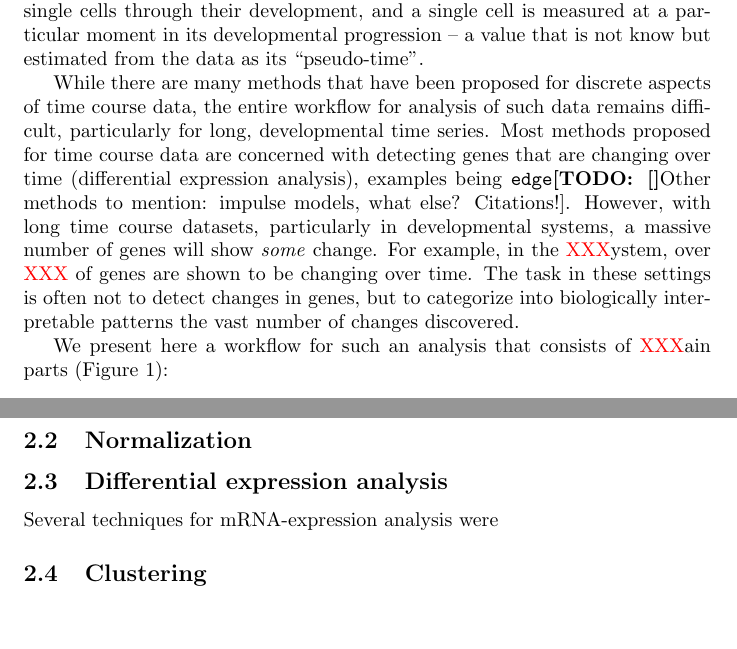
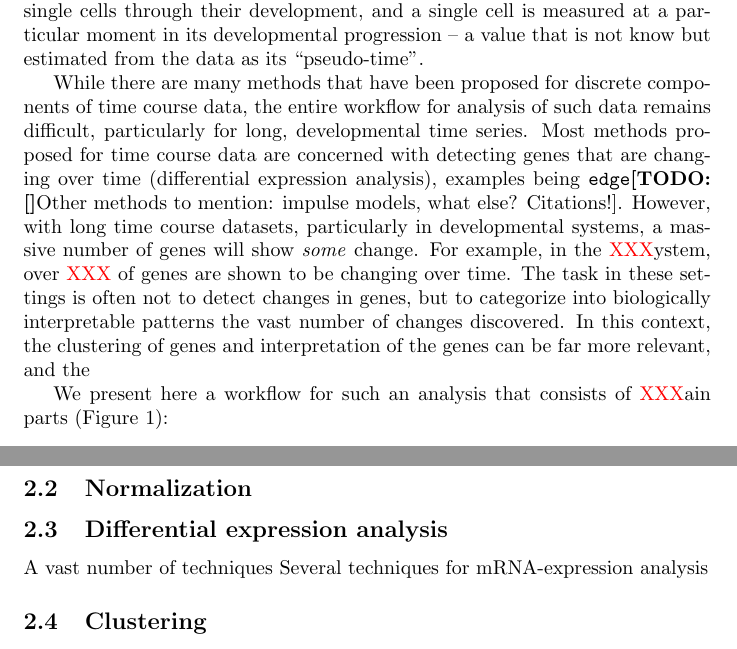
Before and after one commit to NelleV/2019timecourse-rnaseq-pipeline, a LaTeX paper (doc/manuscript/paper.tex): two parts of pages 2 and 3 of 3, joined at a grey line, cut so that both start at the same text, the shorter picture padded with empty space. Compiled offline with pdfLaTeX.

Commit message:
update text

```diff
--- a/doc/manuscript/paper.tex
+++ b/doc/manuscript/paper.tex
@@ -58,7 +58,7 @@ differential expression analysis along lineages
 
 Gene expression studies provide simultaneous quantification of the level of mRNA from all genes in a sample. High-throughput studies of gene expression have a long history, starting with microarray technologies in the 1990s through to single-cell technologies. While many expression studies are designed to compare the gene expression in distinct groups, there is also a long history of time-course expression studies, where the the gene expression is compared across time by measuring mRNA levels from different samples across time.\footnote{Because the collection of the mRNA is often destructive, samples at different time points are generally from different biological samples; longitudinal studies, for example tracking the same subject over time, are certainly possible in certain settings, but not directly considered here.} Such time course studies can vary from measuring a few distinct time points, to sampling ten to twenty time points. Many longer time series are particularly interested in investigating development over time. More recently, single-cell studies track single cells through their development, and a single cell is measured at a particular moment in its developmental progression -- a value that is not know but estimated from the data as its ``pseudo-time''.
 
-While there are many methods that have been proposed for discrete aspects of time course data, the entire workflow for analysis of such data remains difficult, particularly for long, developmental time series. Most methods proposed for time course data are concerned with detecting genes that are changing over time (differential expression analysis), examples being \texttt{edge}\todo[Other methods to mention: impulse models, what else? Citations!]. However, with long time course datasets, particularly in developmental systems, a massive number of genes will show \emph{some} change. For example, in the \xxx system, over \xxx\% of genes are shown to be changing over time. The task in these settings is often not to detect changes in genes, but to categorize into biologically interpretable patterns the vast number of changes discovered.
+While there are many methods that have been proposed for discrete components of time course data, the entire workflow for analysis of such data remains difficult, particularly for long, developmental time series. Most methods proposed for time course data are concerned with detecting genes that are changing over time (differential expression analysis), examples being \texttt{edge}\todo[Other methods to mention: impulse models, what else? Citations!]. However, with long time course datasets, particularly in developmental systems, a massive number of genes will show \emph{some} change. For example, in the \xxx system, over \xxx\% of genes are shown to be changing over time. The task in these settings is often not to detect changes in genes, but to categorize into biologically interpretable patterns the vast number of changes discovered. In this context, the clustering of genes and interpretation of the genes can be far more relevant, and the
 
 We present here a workflow for such an analysis that consists of \xxx main parts (Figure \ref{fig:workflow}):
 \begin{enumerate}
@@ -87,7 +87,7 @@ This workflow represents an integration of both novel implementations of previou
 
 \subsection{Differential expression analysis}
 
-Several techniques for mRNA-expression analysis were
+A vast number of techniques Several techniques for mRNA-expression analysis
 
 \subsection{Clustering}
 
```
Also changed, not shown: doc/manuscript/paper.tex (2 more changed lines).
